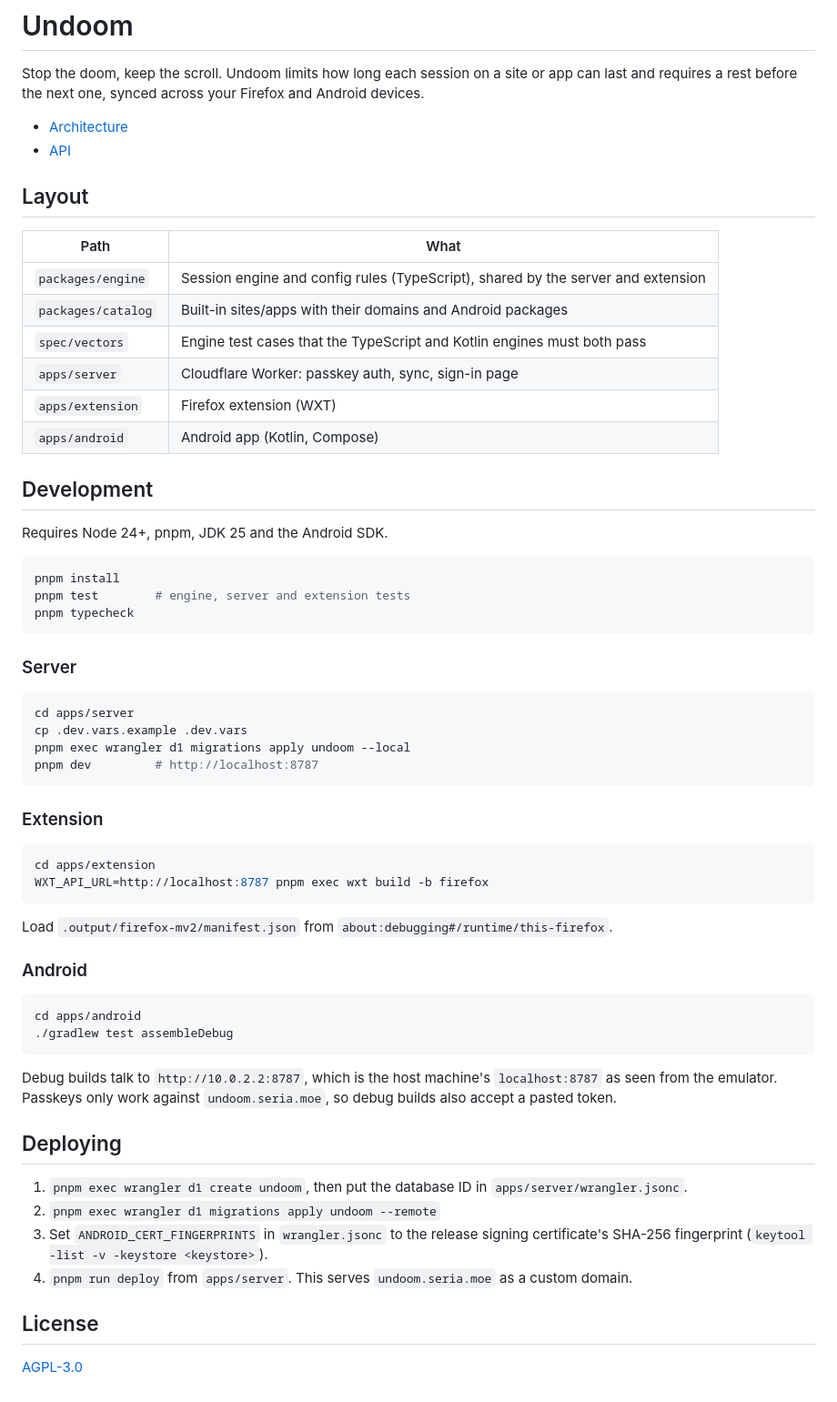
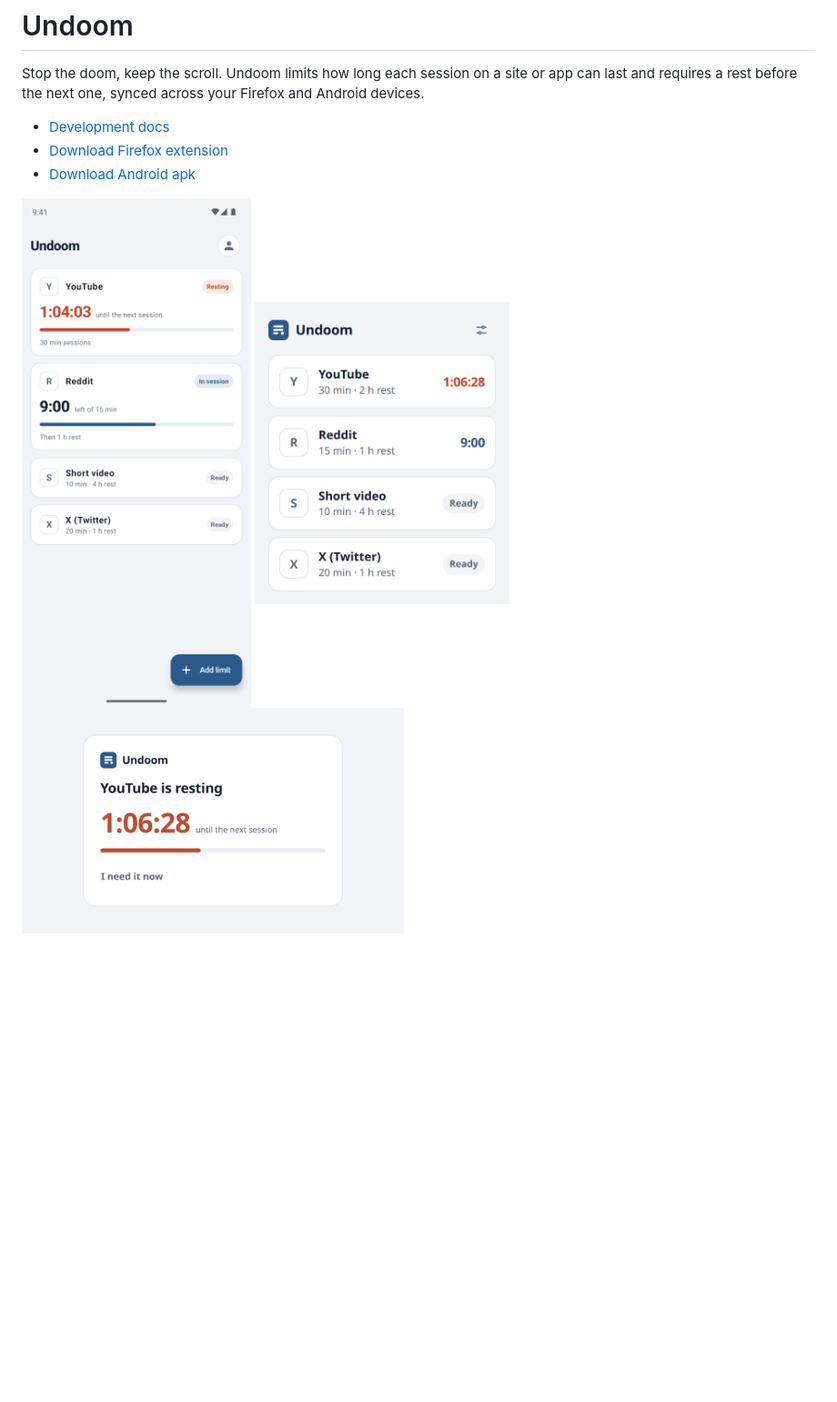
Before and after one commit to seriaati/undoom, a Markdown page: README.md, the part around one of its changes. Shown at 91% size. Drawn GitHub-style; pictures changed too: docs/screenshots/android.png (added), docs/screenshots/extension-blocked.png (added), docs/screenshots/extension-popup.png (added); blank space fills up the shorter version.

Commit message:
docs: slim README and move setup to docs/dev.md

````diff
--- a/README.md
+++ b/README.md
@@ -4,68 +6,12 @@ Stop the doom, keep the scroll. Undoom limits how long each session on a site or
 app can last and requires a rest before the next one, synced across your Firefox
 and Android devices.
 
-- [Architecture](docs/architecture.md)
-- [API](docs/api.md)
+- [Development docs](docs/dev.md)
+- [Download Firefox extension](https://github.com/seriaati/undoom/releases/download/latest/undoom-firefox.xpi)
+- [Download Android apk](https://github.com/seriaati/undoom/releases/download/latest/undoom.apk)
 
-## Layout
-
-| Path | What |
-|---|---|
-| `packages/engine` | Session engine and config rules (TypeScript), shared by the server and extension |
-| `packages/catalog` | Built-in sites/apps with their domains and Android packages |
-| `spec/vectors` | Engine test cases that the TypeScript and Kotlin engines must both pass |
-| `apps/server` | Cloudflare Worker: passkey auth, sync, sign-in page |
-| `apps/extension` | Firefox extension (WXT) |
-| `apps/android` | Android app (Kotlin, Compose) |
-
-## Development
-
-Requires Node 24+, pnpm, JDK 25 and the Android SDK.
-
-```sh
-pnpm install
-pnpm test        # engine, server and extension tests
-pnpm typecheck
-```
-
-### Server
-
-```sh
-cd apps/server
-cp .dev.vars.example .dev.vars
-pnpm exec wrangler d1 migrations apply undoom --local
-pnpm dev         # http://localhost:8787
-```
-
-### Extension
-
-```sh
-cd apps/extension
-WXT_API_URL=http://localhost:8787 pnpm exec wxt build -b firefox
-```
-
-Load `.output/firefox-mv2/manifest.json` from `about:debugging#/runtime/this-firefox`.
-
-### Android
-
-```sh
-cd apps/android
-./gradlew test assembleDebug
-```
-
-Debug builds talk to `http://10.0.2.2:8787`, which is the host machine's
-`localhost:8787` as seen from the emulator. Passkeys only work against
-`undoom.seria.moe`, so debug builds also accept a pasted token.
-
-## Deploying
-
-1. `pnpm exec wrangler d1 create undoom`, then put the database ID in
-   `apps/server/wrangler.jsonc`.
-2. `pnpm exec wrangler d1 migrations apply undoom --remote`
-3. Set `ANDROID_CERT_FINGERPRINTS` in `wrangler.jsonc` to the release signing
-   certificate's SHA-256 fingerprint (`keytool -list -v -keystore <keystore>`).
-4. `pnpm run deploy` from `apps/server`. This serves `undoom.seria.moe` as a custom domain.
-
-## License
-
-[AGPL-3.0](LICENSE)
+<p>
+  <img src="docs/screenshots/android.png" height="560" alt="Android app with a resting, an active and two ready limits">
+  <img src="docs/screenshots/extension-popup.png" width="280" alt="Firefox extension popup">
+  <img src="docs/screenshots/extension-blocked.png" width="420" alt="Firefox page shown while YouTube is resting">
+</p>
````
Also changed, not shown: other parts of README.md (+2 -0 lines), docs/api.md (deleted, +0 -107 lines), docs/architecture.md (deleted, +0 -183 lines), docs/dev.md (added, +47 -0 lines).
